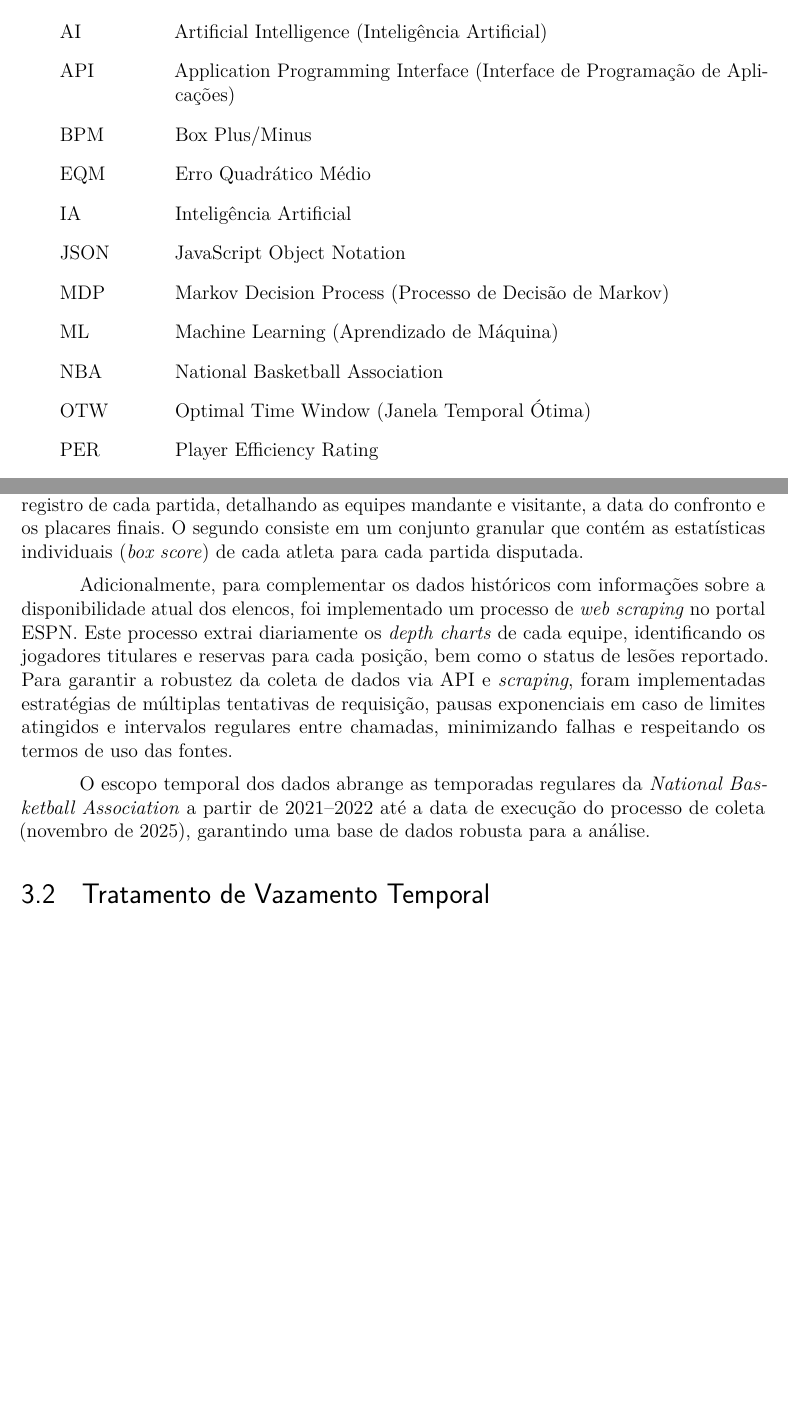
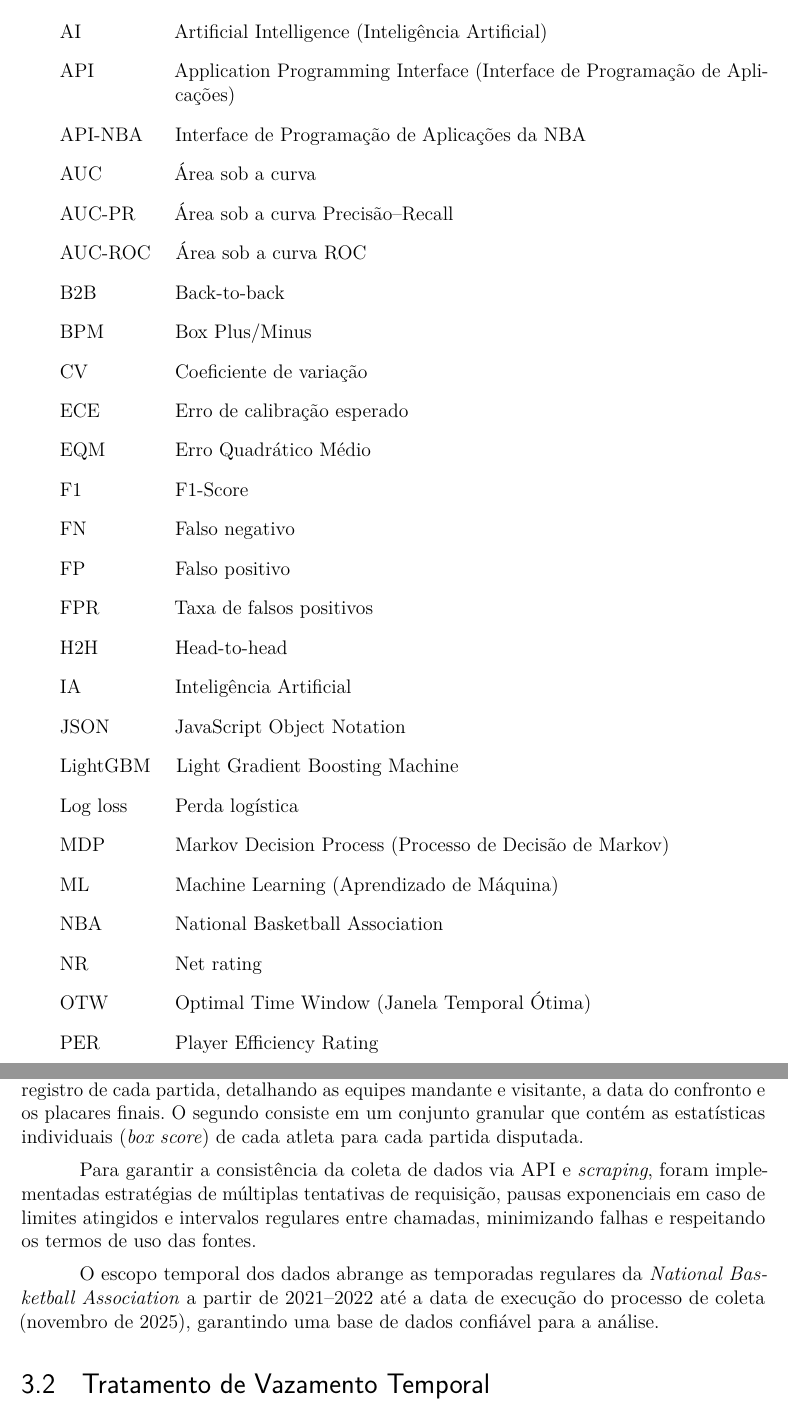
Before and after one commit to Sena2K/nba-catBoost, a LaTeX thesis (tcc/tcc.tex): two parts of pages 6 and 28 of 61 before the commit and two parts of pages 6 and 29 of 58 after it, joined at a grey line, cut so that both start at the same text, the shorter picture padded with empty space. Compiled offline with pdfLaTeX.

Commit message:
Update tcc.tex

```diff
--- a/tcc/tcc.tex
+++ b/tcc/tcc.tex
@@ -162,12 +162,28 @@
 \begin{siglas}
 \item[AI] Artificial Intelligence (Inteligência Artificial)
 \item[API] Application Programming Interface (Interface de Programação de Aplicações)
+\item[API-NBA] Interface de Programação de Aplicações da NBA
+\item[AUC] Área sob a curva
+\item[AUC-PR] Área sob a curva Precisão–Recall
+\item[AUC-ROC] Área sob a curva ROC
+\item[B2B] Back-to-back
 \item[BPM] Box Plus/Minus
+\item[CV] Coeficiente de variação
+\item[ECE] Erro de calibração esperado
 \item[EQM] Erro Quadrático Médio
+\item[F1] F1-Score
+\item[FN] Falso negativo
+\item[FP] Falso positivo
+\item[FPR] Taxa de falsos positivos
+\item[H2H] Head-to-head
 \item[IA] Inteligência Artificial
 \item[JSON] JavaScript Object Notation
+\item[LightGBM] Light Gradient Boosting Machine
+\item[Log loss] Perda logística
 \item[MDP] Markov Decision Process (Processo de Decisão de Markov)
 \item[ML] Machine Learning (Aprendizado de Máquina)
 \item[NBA] National Basketball Association
+\item[NR] Net rating
 \item[OTW] Optimal Time Window (Janela Temporal Ótima)
 \item[PER] Player Efficiency Rating
+\item[PPV] Valor preditivo positivo
@@ -573,10 +593,9 @@
 
 Os dados primários foram extraídos por meio de consultas à \textit{API-NBA}, uma interface de programação de aplicações (API) comercialmente disponível. A escolha desta fonte justifica-se pela sua capacidade de fornecer dados estruturados, consistentes e de alta granularidade, atendendo às necessidades específicas do modelo em dois níveis: dados em nível de jogo e dados em nível de jogador. O primeiro consiste em um conjunto contendo o registro de cada partida, detalhando as equipes mandante e visitante, a data do confronto e os placares finais. O segundo consiste em um conjunto granular que contém as estatísticas individuais (\textit{box score}) de cada atleta para cada partida disputada.
 
-Adicionalmente, para complementar os dados históricos com informações sobre a disponibilidade atual dos elencos, foi implementado um processo de \textit{web scraping} no portal ESPN. Este processo extrai diariamente os \textit{depth charts} de cada equipe, identificando os jogadores titulares e reservas para cada posição, bem como o status de lesões reportado. Para garantir a robustez da coleta de dados via API e \textit{scraping}, foram implementadas estratégias de múltiplas tentativas de requisição, pausas exponenciais em caso de limites atingidos e intervalos regulares entre chamadas, minimizando falhas e respeitando os termos de uso das fontes.
+ Para garantir a consistência da coleta de dados via API e \textit{scraping}, foram implementadas estratégias de múltiplas tentativas de requisição, pausas exponenciais em caso de limites atingidos e intervalos regulares entre chamadas, minimizando falhas e respeitando os termos de uso das fontes.
 
-O escopo temporal dos dados abrange as temporadas regulares da \textit{National Basketball Association} a partir de 2021--2022 até a data de execução do processo de coleta (novembro de 2025), garantindo uma base de dados robusta para a análise.
-
+O escopo temporal dos dados abrange as temporadas regulares da \textit{National Basketball Association} a partir de 2021--2022 até a data de execução do processo de coleta (novembro de 2025), garantindo uma base de dados confiável para a análise.
 
 \section{Tratamento de Vazamento Temporal}
 
```
Also changed, not shown: tcc/tcc.tex (33 more changed lines). Lines whose indentation alone changed are shown as unchanged.
